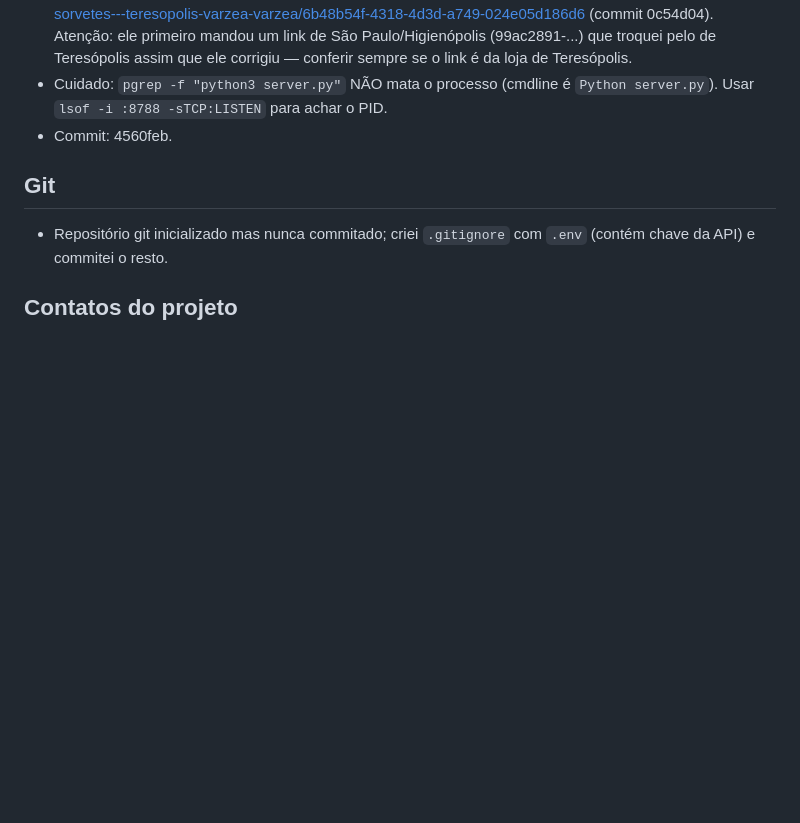
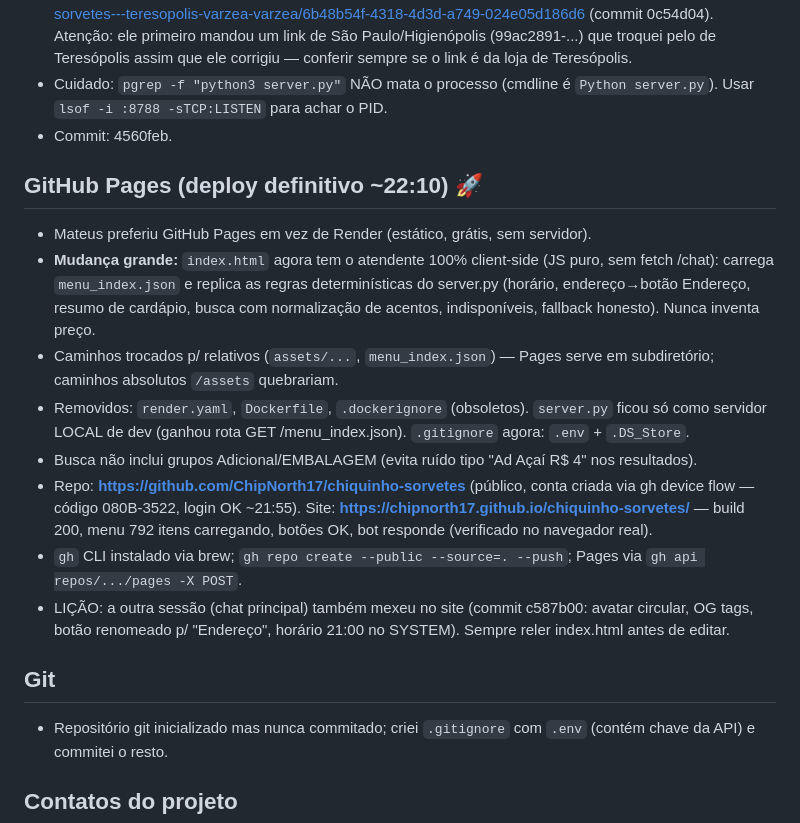
Before and after one commit to ChipNorth17/chiquinho-sorvetes, a Markdown page: memory/2026-08-08.md, the part around the change. Rendered like a GitHub page; blank space fills up the shorter version.

Commit message:
Memory: deploy GitHub Pages

```diff
--- a/memory/2026-08-08.md
+++ b/memory/2026-08-08.md
@@ -40,6 +40,16 @@
 - Cuidado: `pgrep -f "python3 server.py"` NÃO mata o processo (cmdline é `Python server.py`). Usar `lsof -i :8788 -sTCP:LISTEN` para achar o PID.
 - Commit: 4560feb.
 
+## GitHub Pages (deploy definitivo ~22:10) 🚀
+- Mateus preferiu GitHub Pages em vez de Render (estático, grátis, sem servidor).
+- **Mudança grande:** `index.html` agora tem o atendente 100% client-side (JS puro, sem fetch /chat): carrega `menu_index.json` e replica as regras determinísticas do server.py (horário, endereço→botão Endereço, resumo de cardápio, busca com normalização de acentos, indisponíveis, fallback honesto). Nunca inventa preço.
+- Caminhos trocados p/ relativos (`assets/...`, `menu_index.json`) — Pages serve em subdiretório; caminhos absolutos `/assets` quebrariam.
+- Removidos: `render.yaml`, `Dockerfile`, `.dockerignore` (obsoletos). `server.py` ficou só como servidor LOCAL de dev (ganhou rota GET /menu_index.json). `.gitignore` agora: `.env` + `.DS_Store`.
+- Busca não inclui grupos Adicional/EMBALAGEM (evita ruído tipo "Ad Açaí R$ 4" nos resultados).
+- Repo: **https://github.com/ChipNorth17/chiquinho-sorvetes** (público, conta criada via gh device flow — código 080B-3522, login OK ~21:55). Site: **https://chipnorth17.github.io/chiquinho-sorvetes/** — build 200, menu 792 itens carregando, botões OK, bot responde (verificado no navegador real).
+- `gh` CLI instalado via brew; `gh repo create --public --source=. --push`; Pages via `gh api repos/.../pages -X POST`.
+- LIÇÃO: a outra sessão (chat principal) também mexeu no site (commit c587b00: avatar circular, OG tags, botão renomeado p/ "Endereço", horário 21:00 no SYSTEM). Sempre reler index.html antes de editar.
+
 ## Git
 - Repositório git inicializado mas nunca commitado; criei `.gitignore` com `.env` (contém chave da API) e commitei o resto.
 
```
